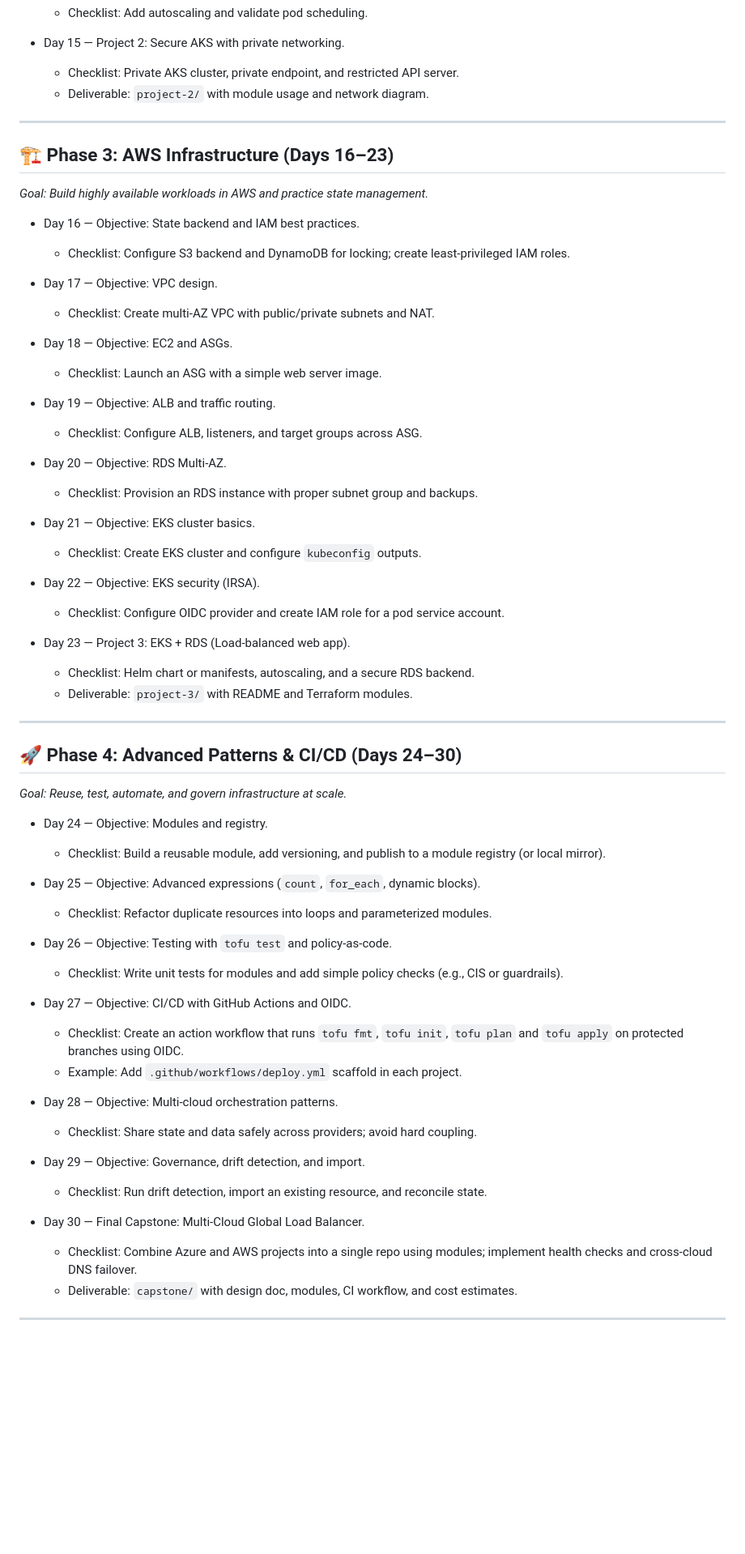
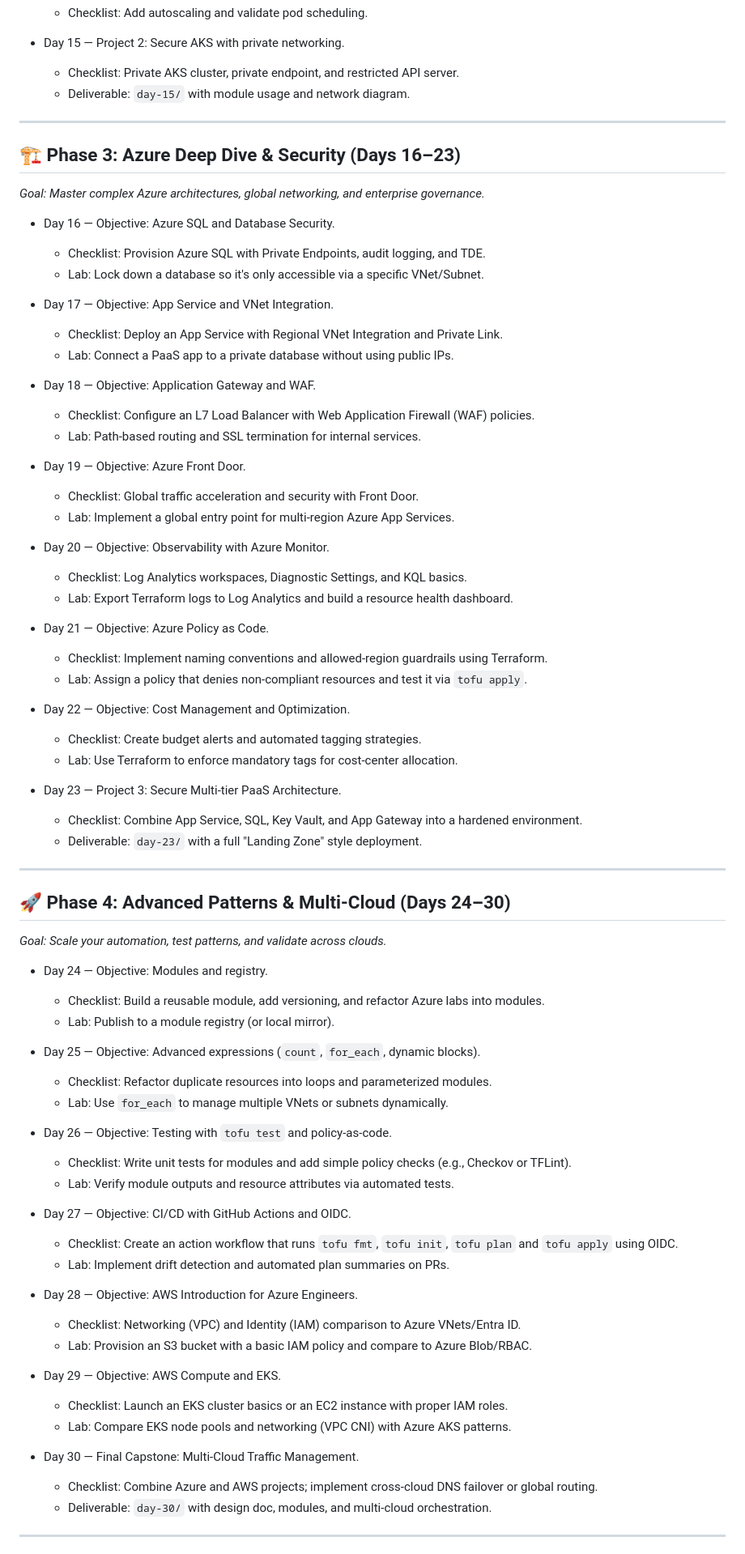
Before and after one commit to victoriacheng15/30-days-of-terraform, a Markdown page: README.md, the part around one of its changes. Shown at 81% size. Drawn GitHub-style; blank space fills up the shorter version.

Commit message:
docs(roadmap): pivot to azure deep dive and standardize deliverables (#18)

```diff
--- a/README.md
+++ b/README.md
@@ -72,67 +72,79 @@ A practical, day-by-day curriculum for understanding the end-to-end flow of Infr
 
 - Day 15 — Project 2: Secure AKS with private networking.
   - Checklist: Private AKS cluster, private endpoint, and restricted API server.
-  - Deliverable: `project-2/` with module usage and network diagram.
+  - Deliverable: `day-15/` with module usage and network diagram.
 
 ---
 
-## 🏗 Phase 3: AWS Infrastructure (Days 16–23)
+## 🏗 Phase 3: Azure Deep Dive & Security (Days 16–23)
 
-*Goal: Build highly available workloads in AWS and practice state management.*
+*Goal: Master complex Azure architectures, global networking, and enterprise governance.*
 
-- Day 16 — Objective: State backend and IAM best practices.
-  - Checklist: Configure S3 backend and DynamoDB for locking; create least-privileged IAM roles.
+- Day 16 — Objective: Azure SQL and Database Security.
+  - Checklist: Provision Azure SQL with Private Endpoints, audit logging, and TDE.
+  - Lab: Lock down a database so it's only accessible via a specific VNet/Subnet.
 
-- Day 17 — Objective: VPC design.
-  - Checklist: Create multi-AZ VPC with public/private subnets and NAT.
+- Day 17 — Objective: App Service and VNet Integration.
+  - Checklist: Deploy an App Service with Regional VNet Integration and Private Link.
+  - Lab: Connect a PaaS app to a private database without using public IPs.
 
-- Day 18 — Objective: EC2 and ASGs.
-  - Checklist: Launch an ASG with a simple web server image.
+- Day 18 — Objective: Application Gateway and WAF.
+  - Checklist: Configure an L7 Load Balancer with Web Application Firewall (WAF) policies.
+  - Lab: Path-based routing and SSL termination for internal services.
 
-- Day 19 — Objective: ALB and traffic routing.
-  - Checklist: Configure ALB, listeners, and target groups across ASG.
+- Day 19 — Objective: Azure Front Door.
+  - Checklist: Global traffic acceleration and security with Front Door.
+  - Lab: Implement a global entry point for multi-region Azure App Services.
 
-- Day 20 — Objective: RDS Multi-AZ.
-  - Checklist: Provision an RDS instance with proper subnet group and backups.
+- Day 20 — Objective: Observability with Azure Monitor.
+  - Checklist: Log Analytics workspaces, Diagnostic Settings, and KQL basics.
+  - Lab: Export Terraform logs to Log Analytics and build a resource health dashboard.
 
-- Day 21 — Objective: EKS cluster basics.
-  - Checklist: Create EKS cluster and configure `kubeconfig` outputs.
+- Day 21 — Objective: Azure Policy as Code.
+  - Checklist: Implement naming conventions and allowed-region guardrails using Terraform.
+  - Lab: Assign a policy that denies non-compliant resources and test it via `tofu apply`.
 
-- Day 22 — Objective: EKS security (IRSA).
-  - Checklist: Configure OIDC provider and create IAM role for a pod service account.
+- Day 22 — Objective: Cost Management and Optimization.
+  - Checklist: Create budget alerts and automated tagging strategies.
+  - Lab: Use Terraform to enforce mandatory tags for cost-center allocation.
 
-- Day 23 — Project 3: EKS + RDS (Load-balanced web app).
-  - Checklist: Helm chart or manifests, autoscaling, and a secure RDS backend.
-  - Deliverable: `project-3/` with README and Terraform modules.
+- Day 23 — Project 3: Secure Multi-tier PaaS Architecture.
+  - Checklist: Combine App Service, SQL, Key Vault, and App Gateway into a hardened environment.
+  - Deliverable: `day-23/` with a full "Landing Zone" style deployment.
 
 ---
 
-## 🚀 Phase 4: Advanced Patterns & CI/CD (Days 24–30)
+## 🚀 Phase 4: Advanced Patterns & Multi-Cloud (Days 24–30)
 
-*Goal: Reuse, test, automate, and govern infrastructure at scale.*
+*Goal: Scale your automation, test patterns, and validate across clouds.*
 
 - Day 24 — Objective: Modules and registry.
-  - Checklist: Build a reusable module, add versioning, and publish to a module registry (or local mirror).
+  - Checklist: Build a reusable module, add versioning, and refactor Azure labs into modules.
+  - Lab: Publish to a module registry (or local mirror).
 
 - Day 25 — Objective: Advanced expressions (`count`, `for_each`, dynamic blocks).
   - Checklist: Refactor duplicate resources into loops and parameterized modules.
+  - Lab: Use `for_each` to manage multiple VNets or subnets dynamically.
 
 - Day 26 — Objective: Testing with `tofu test` and policy-as-code.
-  - Checklist: Write unit tests for modules and add simple policy checks (e.g., CIS or guardrails).
+  - Checklist: Write unit tests for modules and add simple policy checks (e.g., Checkov or TFLint).
+  - Lab: Verify module outputs and resource attributes via automated tests.
 
 - Day 27 — Objective: CI/CD with GitHub Actions and OIDC.
-  - Checklist: Create an action workflow that runs `tofu fmt`, `tofu init`, `tofu plan` and `tofu apply` on protected branches using OIDC.
-  - Example: Add `.github/workflows/deploy.yml` scaffold in each project.
+  - Checklist: Create an action workflow that runs `tofu fmt`, `tofu init`, `tofu plan` and `tofu apply` using OIDC.
+  - Lab: Implement drift detection and automated plan summaries on PRs.
 
-- Day 28 — Objective: Multi-cloud orchestration patterns.
-  - Checklist: Share state and data safely across providers; avoid hard coupling.
+- Day 28 — Objective: AWS Introduction for Azure Engineers.
+  - Checklist: Networking (VPC) and Identity (IAM) comparison to Azure VNets/Entra ID.
+  - Lab: Provision an S3 bucket with a basic IAM policy and compare to Azure Blob/RBAC.
 
-- Day 29 — Objective: Governance, drift detection, and import.
-  - Checklist: Run drift detection, import an existing resource, and reconcile state.
+- Day 29 — Objective: AWS Compute and EKS.
+  - Checklist: Launch an EKS cluster basics or an EC2 instance with proper IAM roles.
+  - Lab: Compare EKS node pools and networking (VPC CNI) with Azure AKS patterns.
 
-- Day 30 — Final Capstone: Multi-Cloud Global Load Balancer.
-  - Checklist: Combine Azure and AWS projects into a single repo using modules; implement health checks and cross-cloud DNS failover.
-  - Deliverable: `capstone/` with design doc, modules, CI workflow, and cost estimates.
+- Day 30 — Final Capstone: Multi-Cloud Traffic Management.
+  - Checklist: Combine Azure and AWS projects; implement cross-cloud DNS failover or global routing.
+  - Deliverable: `day-30/` with design doc, modules, and multi-cloud orchestration.
 
 ---
 
```
Also changed, not shown: other parts of README.md (+4 -38 lines).
